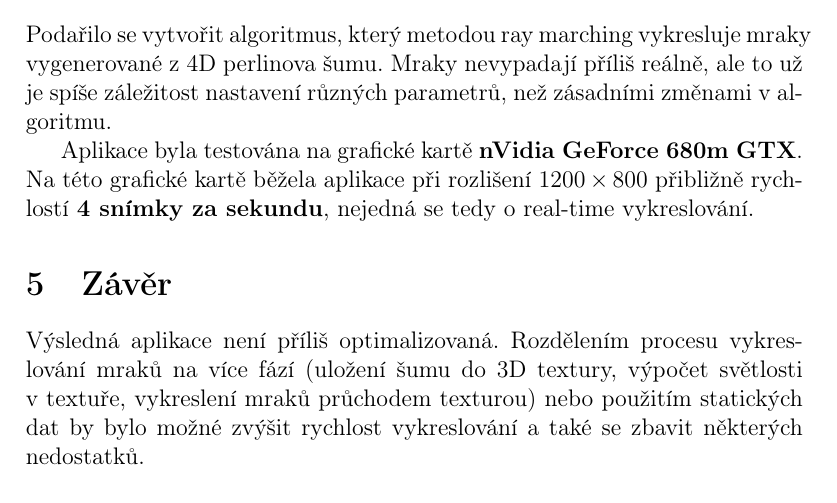
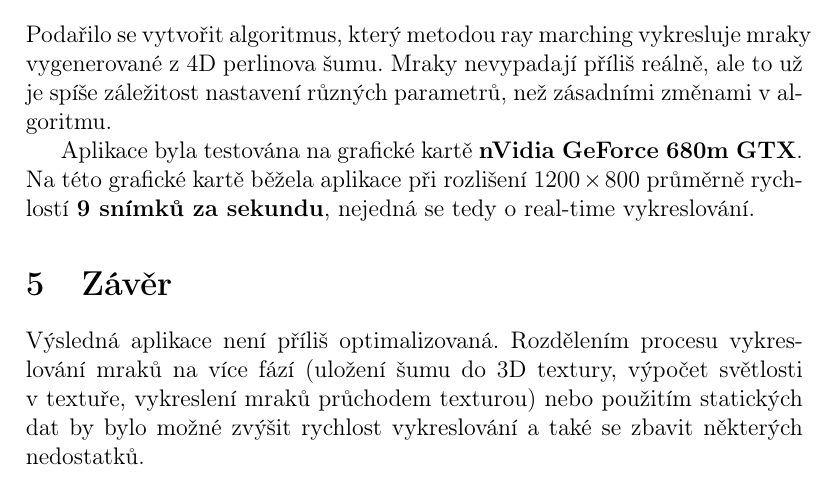
Before and after one commit to zlondrej/volumetric-clouds, a LaTeX document (doc/dokumentace.tex): part of page 5 of 7, cut so that both start at the same text. Compiled offline with pdfLaTeX.

Commit message:
Updated framerate in documentation
I measured it first only on batery power which reducec GPU performance

```diff
--- a/doc/dokumentace.tex
+++ b/doc/dokumentace.tex
@@ -264,8 +264,8 @@ v~algoritmu.
 \end{figure}
 
 Aplikace byla testována na grafické kartě \textbf{nVidia GeForce 680m GTX}.
-Na této grafické kartě běžela aplikace při rozlišení $1200 \times 800$ přibližně
-rychlostí \textbf{4 snímky za sekundu}, nejedná se tedy o~real-time vykreslování.
+Na této grafické kartě běžela aplikace při rozlišení $1200 \times 800$ průměrně
+rychlostí \textbf{9 snímků za sekundu}, nejedná se tedy o~real-time vykreslování.
 
 %%%%%%%%%%%%%%%%%%%%%%%%%%%%%%%%%%%%%%%%%%%%%%%%%%%%%%%%%%%%%%%%%%%%%%%%%%%%%%%%%%%%%%%%
 
```
